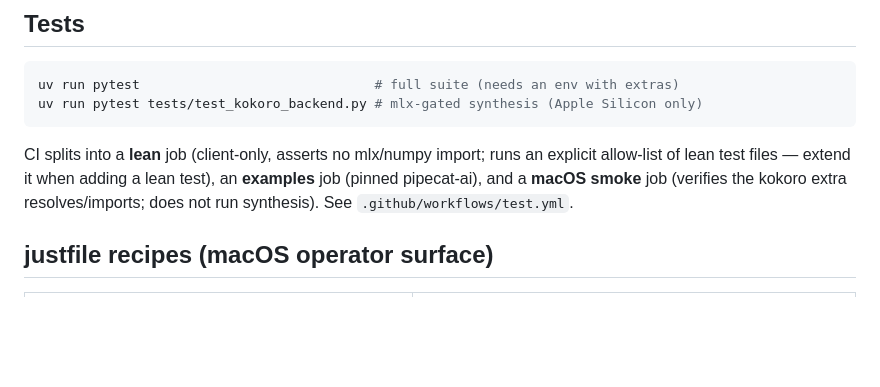
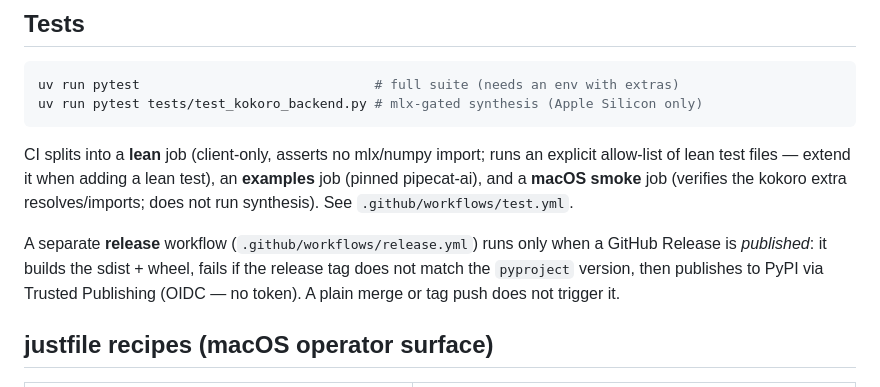
Before and after one commit to vr000m/pipecat-local-tts-server, a Markdown page: AGENTS.md, the part around the change. Drawn GitHub-style; blank space fills up the shorter version.

Commit message:
docs: note release workflow in AGENTS.md CI section
The CI section described only test.yml; add the release.yml workflow (build +
PyPI Trusted Publishing on a published GitHub Release, with the tag/version
guard) and its trigger semantics so contributors know a plain merge/tag push
does not publish.

Claude-Session: https://claude.ai/code/session_01Do9E4wqfwBgsQk6mvcs7qu

```diff
--- a/AGENTS.md
+++ b/AGENTS.md
@@ -62,6 +62,11 @@ explicit allow-list of lean test files — extend it when adding a lean test), a
 kokoro extra resolves/imports; does not run synthesis). See
 `.github/workflows/test.yml`.
 
+A separate **release** workflow (`.github/workflows/release.yml`) runs only when a
+GitHub Release is *published*: it builds the sdist + wheel, fails if the release
+tag does not match the `pyproject` version, then publishes to PyPI via Trusted
+Publishing (OIDC — no token). A plain merge or tag push does not trigger it.
+
 ## justfile recipes (macOS operator surface)
 
 | Recipe | Action |
```
